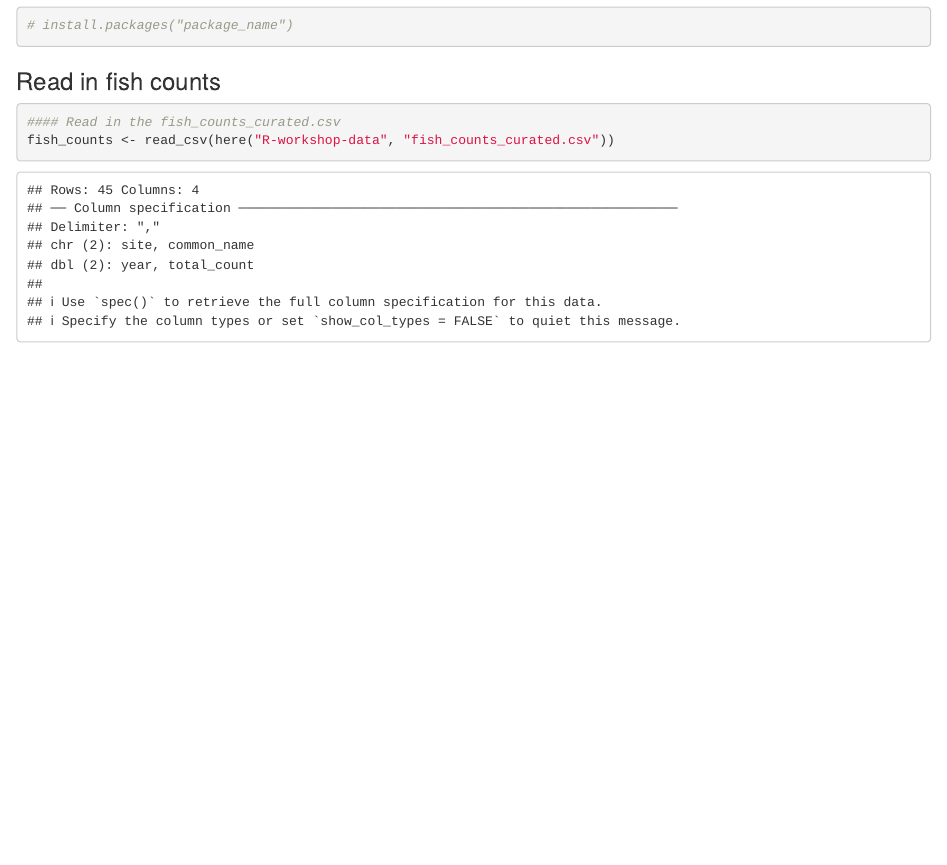
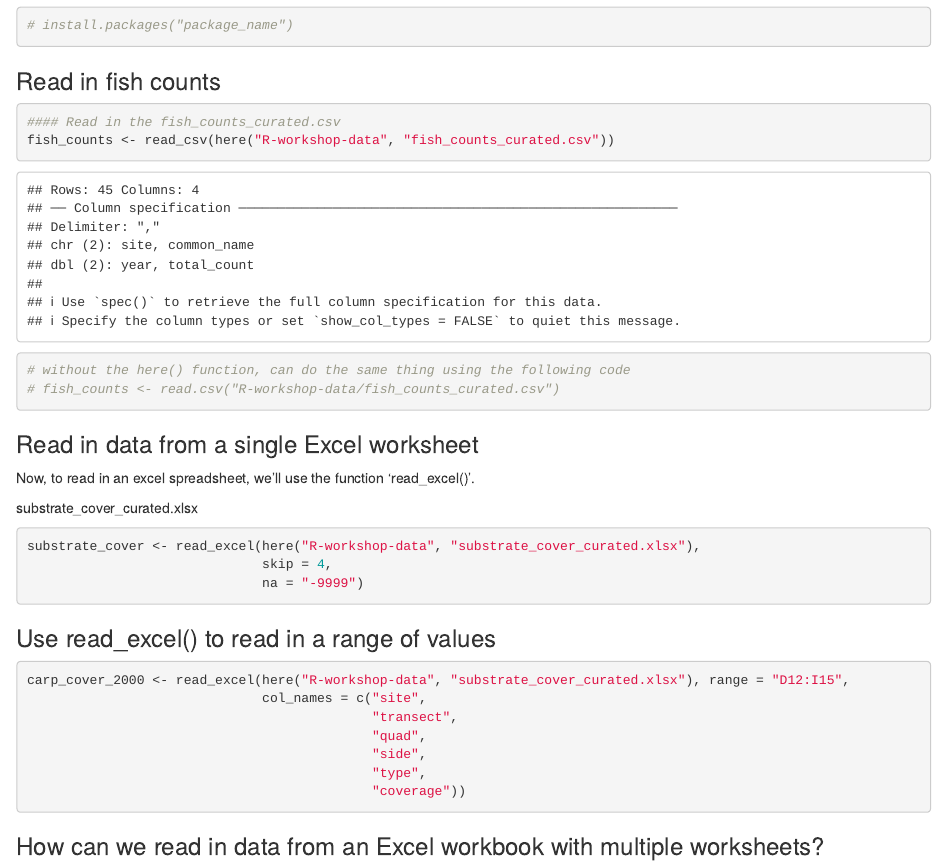
Before and after one commit to amandaantonelli/r-workshop, an R Markdown document (intro-to-readxl.Rmd): the page in a window 1100 px wide, from 730 px down. Rendered offline with R 4.5, knitr and Pandoc, with nearby package versions.

Commit message:
added reading in single worksheet

````diff
--- a/intro-to-readxl.Rmd
+++ b/intro-to-readxl.Rmd
@@ -31,4 +31,37 @@
 #### Read in the fish_counts_curated.csv
 fish_counts <- read_csv(here("R-workshop-data", "fish_counts_curated.csv"))
 
+# without the here() function, can do the same thing using the following code
+# fish_counts <- read.csv("R-workshop-data/fish_counts_curated.csv")
 ```
+
+### Read in data from a single Excel worksheet
+
+Now, to read in an excel spreadsheet, we'll use the function 'read_excel()'.
+
+substrate_cover_curated.xlsx
+
+```{r}
+substrate_cover <- read_excel(here("R-workshop-data", "substrate_cover_curated.xlsx"),
+                              skip = 4,
+                              na = "-9999")
+```
+
+### Use read_excel() to read in a range of values
+
+```{r}
+carp_cover_2000 <- read_excel(here("R-workshop-data", "substrate_cover_curated.xlsx"), range = "D12:I15",
+                              col_names = c("site",
+                                            "transect",
+                                            "quad",
+                                            "side",
+                                            "type",
+                                            "coverage"))
+```
+
+### How can we read in data from an Excel workbook with multiple worksheets?
+
+```{r}
+
+
+```
````
Also changed, not shown: intro-to-readxl.html.
